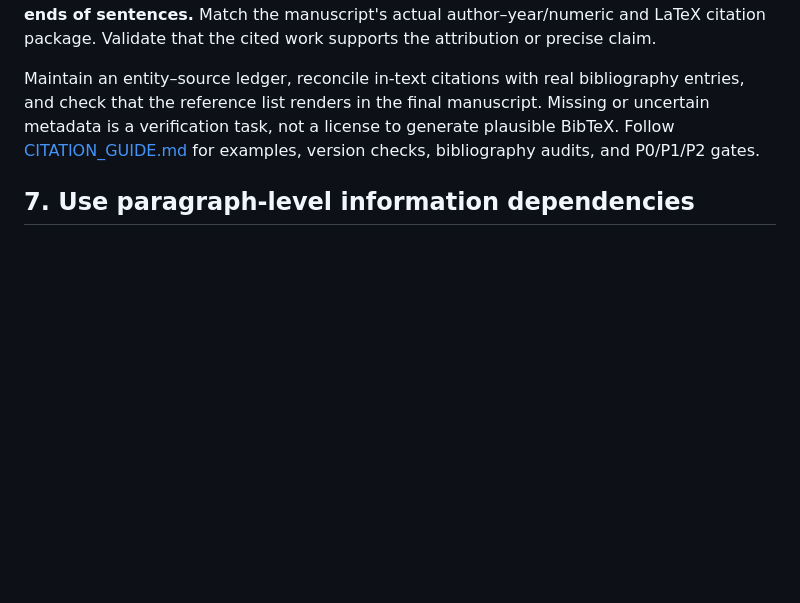
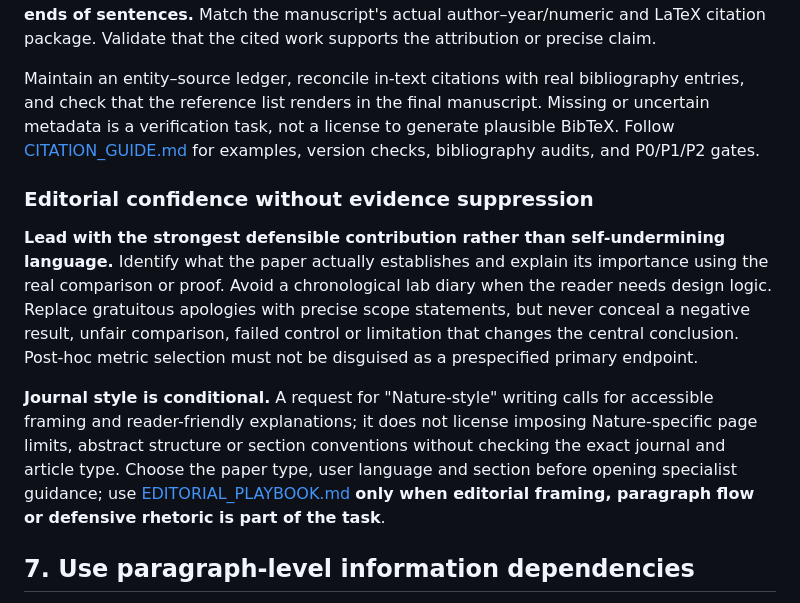
Before and after one commit to ChenXiangYpily1234/paper-storycraft-skills, a Markdown page: PRINCIPLES.md, the part around the change. GitHub-like rendering; blank space fills up the shorter version.

Commit message:
docs: clarify strength-first evidence-safe writing and targeted editorial guidance

```diff
--- a/PRINCIPLES.md
+++ b/PRINCIPLES.md
@@ -117,6 +117,12 @@ Before asserting causality, ask whether intervention, identification assumptions
 
 Maintain an entity–source ledger, reconcile in-text citations with real bibliography entries, and check that the reference list renders in the final manuscript. Missing or uncertain metadata is a verification task, not a license to generate plausible BibTeX. Follow [CITATION_GUIDE.md](CITATION_GUIDE.md) for examples, version checks, bibliography audits, and P0/P1/P2 gates.
 
+### Editorial confidence without evidence suppression
+
+**Lead with the strongest defensible contribution rather than self-undermining language.** Identify what the paper actually establishes and explain its importance using the real comparison or proof. Avoid a chronological lab diary when the reader needs design logic. Replace gratuitous apologies with precise scope statements, but never conceal a negative result, unfair comparison, failed control or limitation that changes the central conclusion. Post-hoc metric selection must not be disguised as a prespecified primary endpoint.
+
+**Journal style is conditional.** A request for "Nature-style" writing calls for accessible framing and reader-friendly explanations; it does not license imposing Nature-specific page limits, abstract structure or section conventions without checking the exact journal and article type. Choose the paper type, user language and section before opening specialist guidance; use [EDITORIAL_PLAYBOOK.md](EDITORIAL_PLAYBOOK.md) **only when editorial framing, paragraph flow or defensive rhetoric is part of the task**.
+
 ## 7. Use paragraph-level information dependencies
 
 Give each paragraph one main argumentative job. Where the next paragraph depends on a specific unresolved question or design requirement, make that connection explicit; **do not force every paragraph to end as a question or cliffhanger**. Results, definitions and section summaries may legitimately end with a resolved point. Transitions should remain logical even if words such as "however", "moreover", and "therefore" are removed.
```
